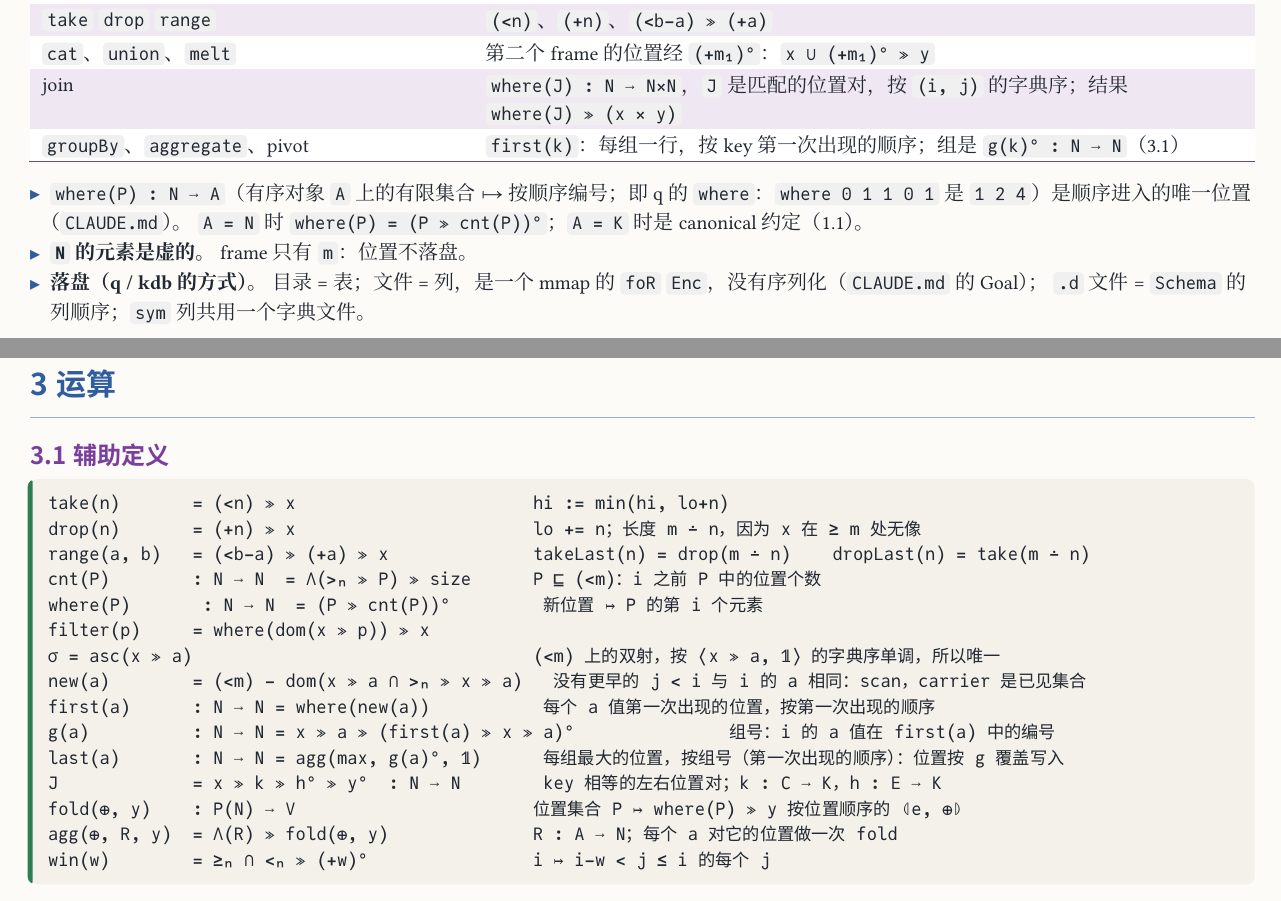
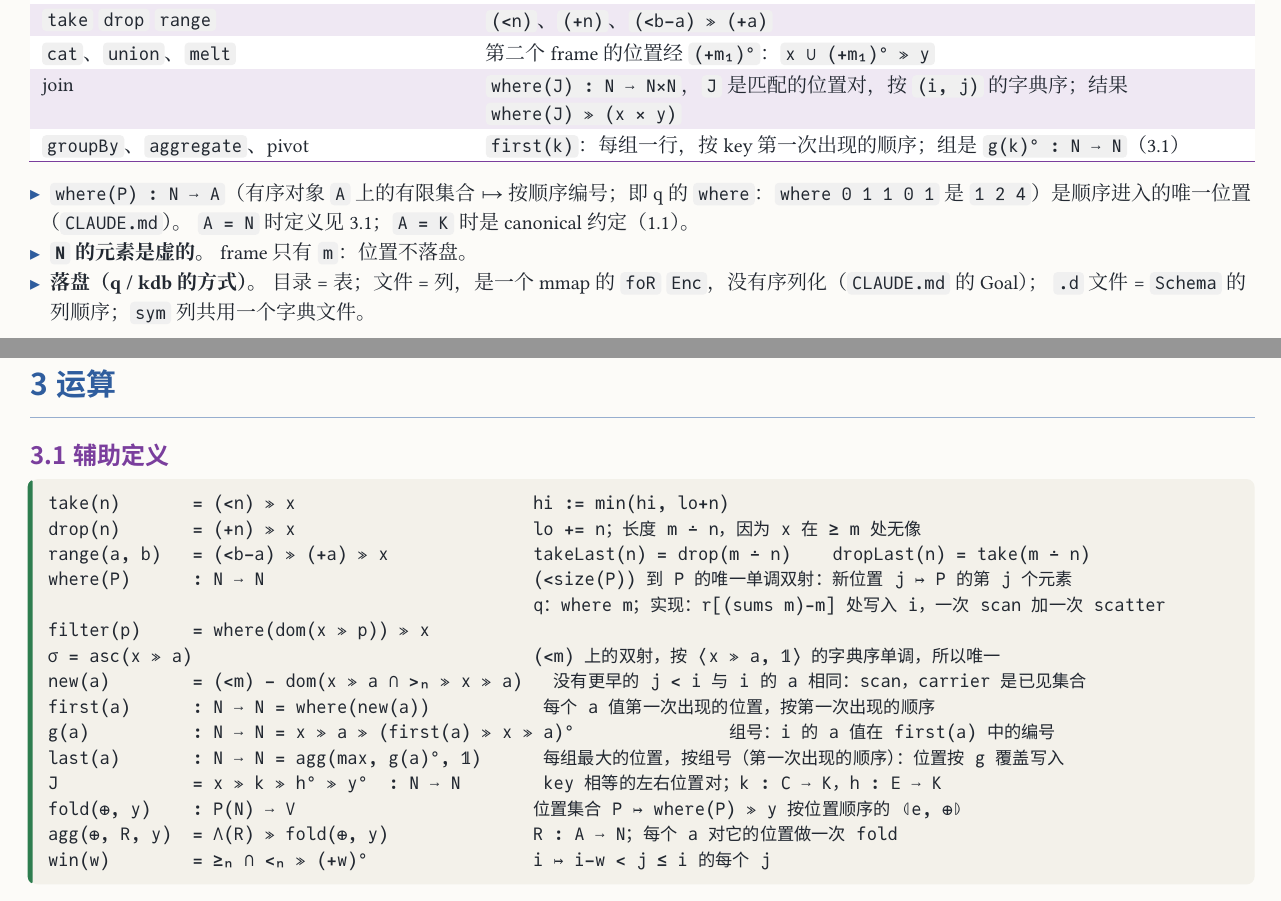
Before and after one commit to co-dh/rel, a Typst document (doc/dataframe-design.zh.typ): two parts of pages 2 and 3 of 6, joined at a grey line, cut so that both start at the same text. The pictures show the PDF file doc/dataframe-design.zh.pdf that the author committed with the source.

Commit message:
doc: where(P) as the monotone bijection onto P (q's where m); drop cnt
Co-Authored-By: Claude Opus 5.5 <noreply@anthropic.com>
Claude-Session: https://claude.ai/code/session_01SmYQDTuPwACpUfzkVCUS32

```diff
--- a/doc/dataframe-design.zh.typ
+++ b/doc/dataframe-design.zh.typ
@@ -130,7 +130,7 @@ Rel 本身（`Obj`、`Tm`、kernel、编码、原子、`compile`）见 `rel-arch
 )
 
 - `where(P) : N ⟶ A`（有序对象 `A` 上的有限集合 ↦ 按顺序编号；即 q 的 `where`：`where 0 1 1 0 1` 是 `1 2 4`）是顺序进入的唯一位置（`CLAUDE.md`）。
-  `A = N` 时 `where(P) = (P ≫ cnt(P))°`；`A = K` 时是 canonical 约定（1.1）。
+  `A = N` 时定义见 3.1；`A = K` 时是 canonical 约定（1.1）。
 - *`N` 的元素是虚的。* frame 只有 `m`：位置不落盘。
 - *落盘（q / kdb 的方式）。* 目录 = 表；文件 = 列，是一个 mmap 的 `foR` `Enc`，没有序列化（`CLAUDE.md` 的 Goal）；
   `.d` 文件 = `Schema` 的列顺序；`sym` 列共用一个字典文件。
@@ -144,8 +144,8 @@ Rel 本身（`Obj`、`Tm`、kernel、编码、原子、`compile`）见 `rel-arch
 take(n)       = (<n) ≫ x                       hi := min(hi, lo+n)
 drop(n)       = (+n) ≫ x                       lo += n；长度 m ∸ n，因为 x 在 ≥ m 处无像
 range(a, b)   = (<b−a) ≫ (+a) ≫ x              takeLast(n) = drop(m ∸ n)    dropLast(n) = take(m ∸ n)
-cnt(P)        : N ⟶ N  = Λ(>ₙ ≫ P) ≫ size      P ⊑ (<m)：i 之前 P 中的位置个数
-where(P)       : N ⟶ N  = (P ≫ cnt(P))°         新位置 ↦ P 的第 i 个元素
+where(P)      : N ⟶ N                          (<size(P)) 到 P 的唯一单调双射：新位置 j ↦ P 的第 j 个元素
+                                               q：where m；实现：r[(sums m)-m] 处写入 i，一次 scan 加一次 scatter
 filter(p)     = where(dom(x ≫ p)) ≫ x
 σ = asc(x ≫ a)                                 (<m) 上的双射，按 ⟨x ≫ a, 𝟙⟩ 的字典序单调，所以唯一
 new(a)        = (<m) − dom(x ≫ a ∩ >ₙ ≫ x ≫ a)   没有更早的 j < i 与 i 的 a 相同：scan，carrier 是已见集合
```
Also changed, not shown: doc/dataframe-design.zh.pdf.
